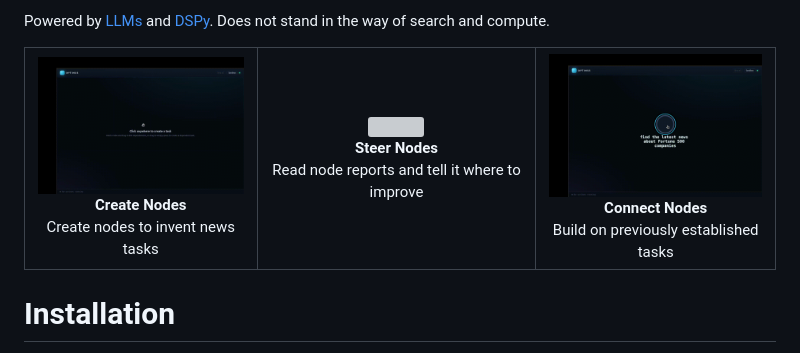
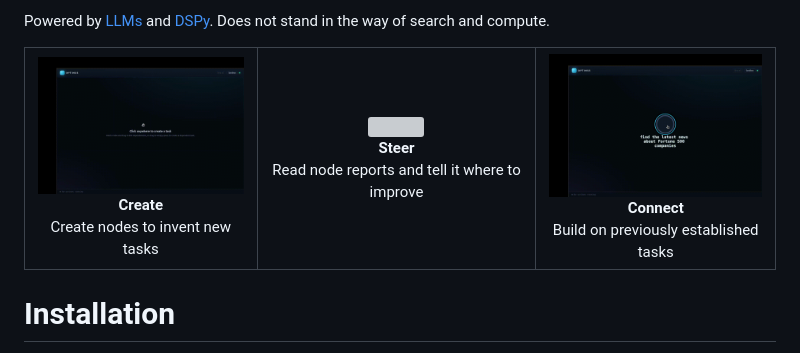
Before and after one commit to 9xeb/optimus, a Markdown page: README.md, the part around the change. GitHub-like rendering; grey boxes are pictures that could not be loaded.

Commit message:
Fix typo

```diff
--- a/README.md
+++ b/README.md
@@ -17,21 +17,21 @@ Powered by [LLMs](https://github.com/ggml-org/llama.cpp) and [DSPy](https://gith
     <td align="center">
       <img src="docs/optimus_create.gif" width="250">
       <br>
-      <b>Create Nodes</b>
+      <b>Create</b>
       <br>
-      Create nodes to invent news tasks
+      Create nodes to invent new tasks
     </td>
     <td align="center">
       <img src="docs/optimus_steer_fast.gif" width="250">
       <br>
-      <b>Steer Nodes</b>
+      <b>Steer</b>
       <br>
       Read node reports and tell it where to improve
     </td>
     <td align="center">
       <img src="docs/optimus_connect.gif" width="250">
       <br>
-      <b>Connect Nodes</b>
+      <b>Connect</b>
       <br>
       Build on previously established tasks
     </td>
```
